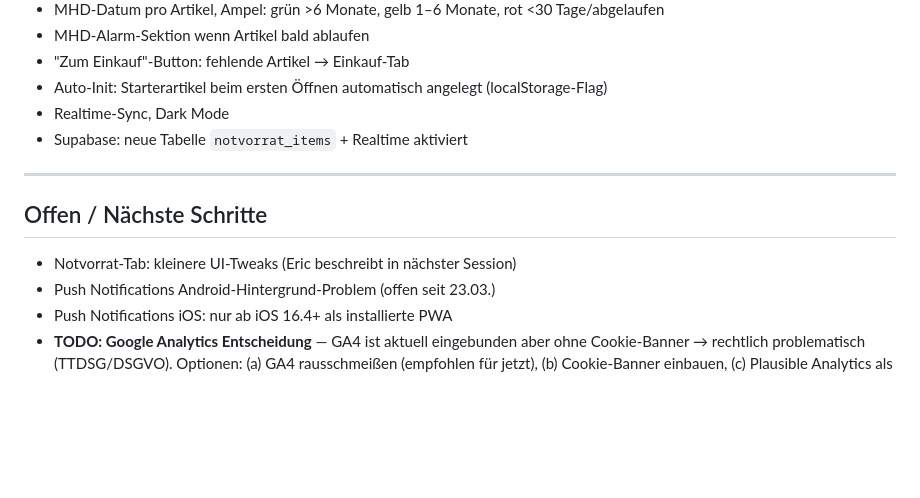
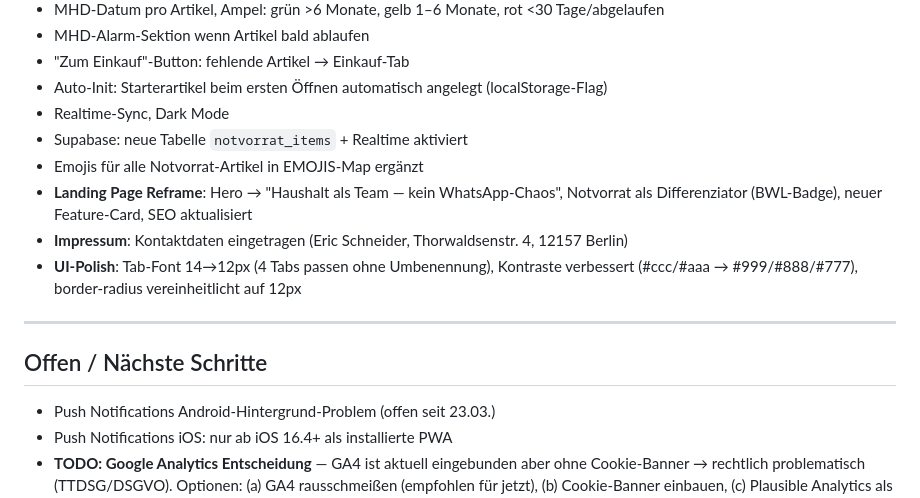
Before and after one commit to ericcoded/haushalt-app, a Markdown page: CLAUDE.md, the part around the change. GitHub-like rendering; blank space fills up the shorter version.

Commit message:
Update CLAUDE.md with full session log 27.03.2026
Co-Authored-By: Claude Sonnet 4.6 <noreply@anthropic.com>

```diff
--- a/CLAUDE.md
+++ b/CLAUDE.md
@@ -65,12 +65,15 @@ Alle Files in `/Users/Eric_1/haushalt-app/`.
 - Auto-Init: Starterartikel beim ersten Öffnen automatisch angelegt (localStorage-Flag)
 - Realtime-Sync, Dark Mode
 - Supabase: neue Tabelle `notvorrat_items` + Realtime aktiviert
+- Emojis für alle Notvorrat-Artikel in EMOJIS-Map ergänzt
+- **Landing Page Reframe**: Hero → "Haushalt als Team — kein WhatsApp-Chaos", Notvorrat als Differenziator (BWL-Badge), neuer Feature-Card, SEO aktualisiert
+- **Impressum**: Kontaktdaten eingetragen (Eric Schneider, Thorwaldsenstr. 4, 12157 Berlin)
+- **UI-Polish**: Tab-Font 14→12px (4 Tabs passen ohne Umbenennung), Kontraste verbessert (#ccc/#aaa → #999/#888/#777), border-radius vereinheitlicht auf 12px
 
 ---
 
 ## Offen / Nächste Schritte
 
-- Notvorrat-Tab: kleinere UI-Tweaks (Eric beschreibt in nächster Session)
 - Push Notifications Android-Hintergrund-Problem (offen seit 23.03.)
 - Push Notifications iOS: nur ab iOS 16.4+ als installierte PWA
 - **TODO: Google Analytics Entscheidung** — GA4 ist aktuell eingebunden aber ohne Cookie-Banner → rechtlich problematisch (TTDSG/DSGVO). Optionen: (a) GA4 rausschmeißen (empfohlen für jetzt), (b) Cookie-Banner einbauen, (c) Plausible Analytics als cookiefreie Alternative (9€/Monat, kein Banner nötig)
```
